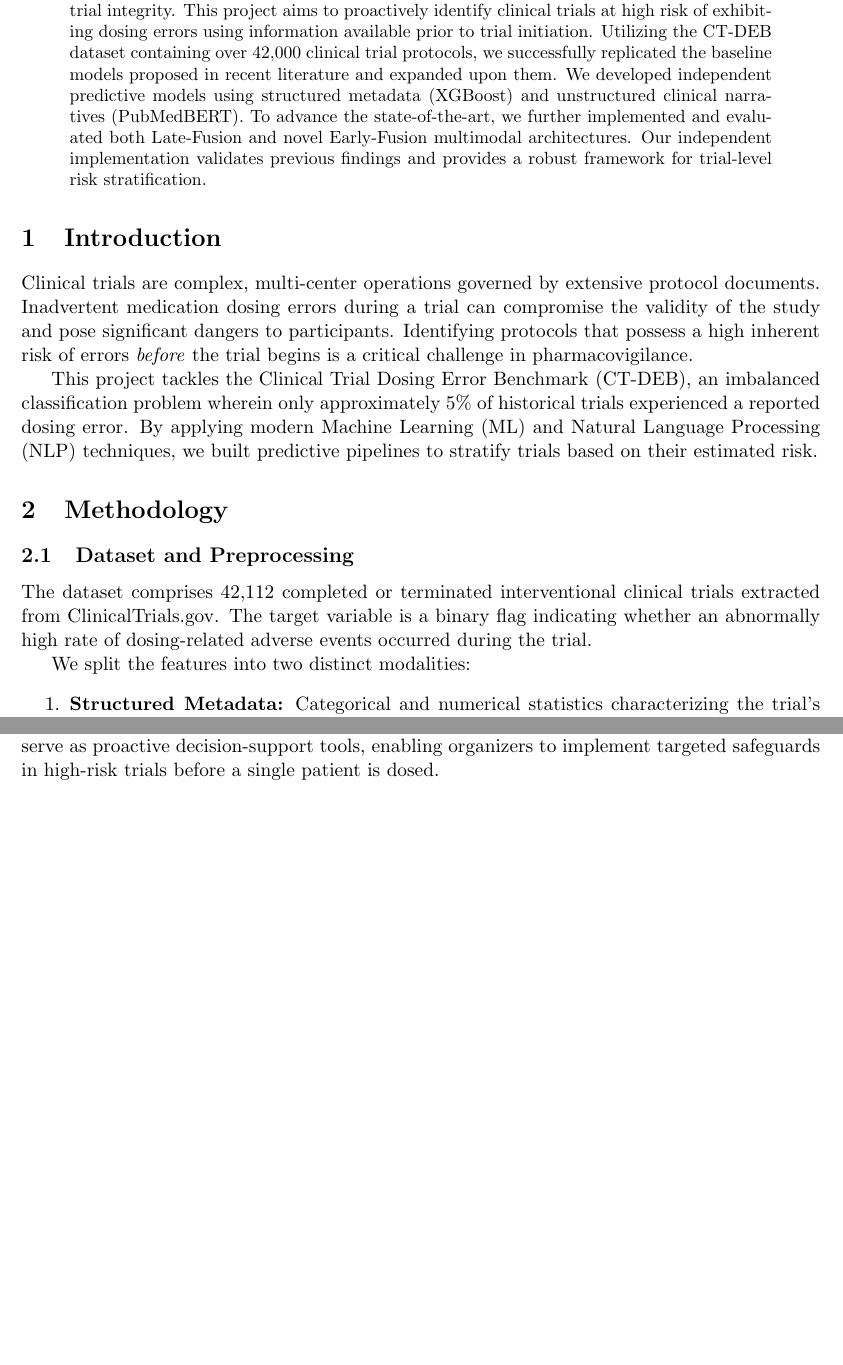
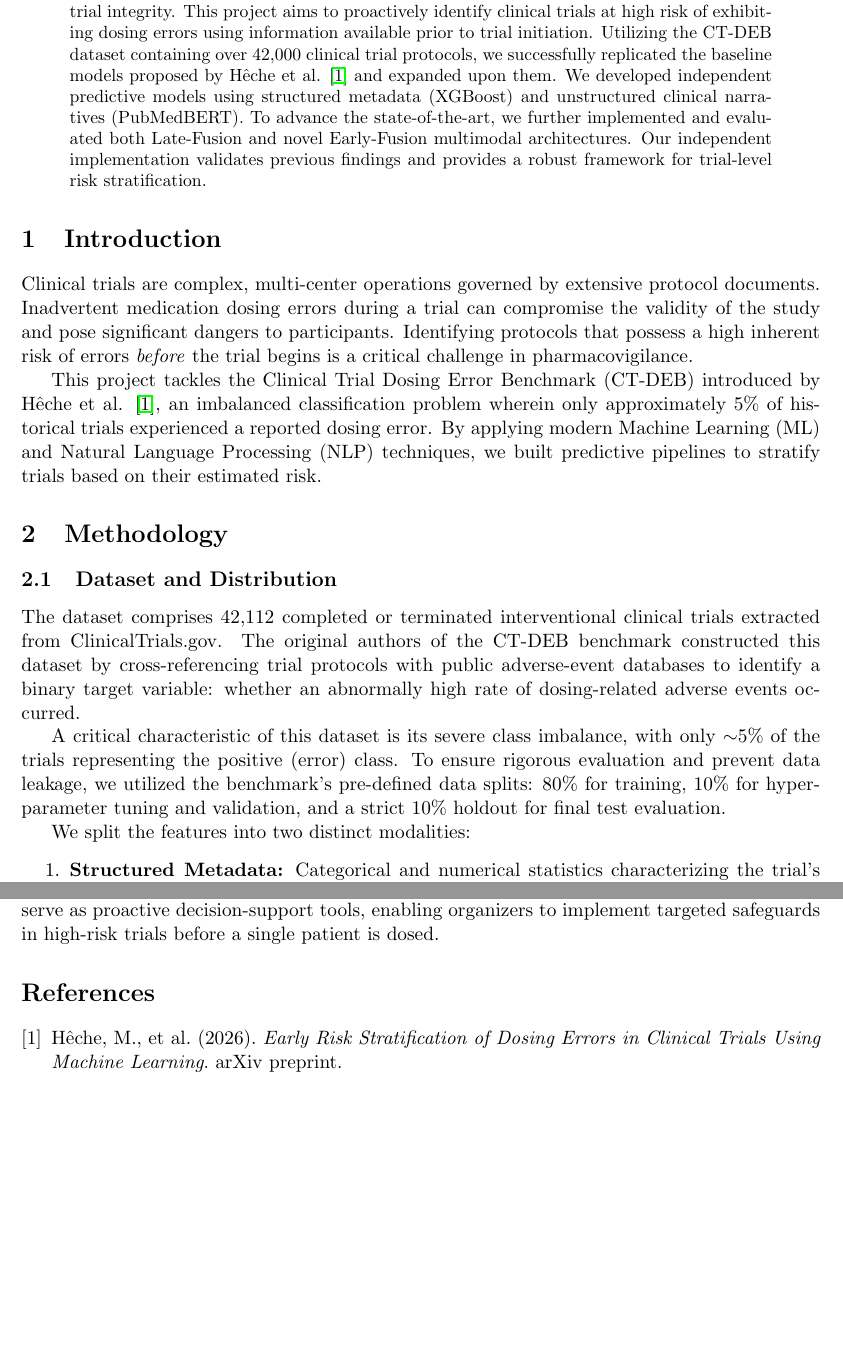
Before and after one commit to DavidV1600/BioNLP, a LaTeX paper (project_report.tex): two parts of pages 1 and 3 of 3, joined at a grey line, cut so that both start at the same text, the shorter picture padded with empty space. Compiled offline with pdfLaTeX.

Commit message:
Enhance dataset section with distribution and split details

```diff
--- a/project_report.tex
+++ b/project_report.tex
@@ -19,18 +19,20 @@
 \maketitle
 
 \begin{abstract}
-Medication dosing errors in clinical trials represent a severe risk to patient safety and trial integrity. This project aims to proactively identify clinical trials at high risk of exhibiting dosing errors using information available prior to trial initiation. Utilizing the CT-DEB dataset containing over 42,000 clinical trial protocols, we successfully replicated the baseline models proposed in recent literature and expanded upon them. We developed independent predictive models using structured metadata (XGBoost) and unstructured clinical narratives (PubMedBERT). To advance the state-of-the-art, we further implemented and evaluated both Late-Fusion and novel Early-Fusion multimodal architectures. Our independent implementation validates previous findings and provides a robust framework for trial-level risk stratification.
+Medication dosing errors in clinical trials represent a severe risk to patient safety and trial integrity. This project aims to proactively identify clinical trials at high risk of exhibiting dosing errors using information available prior to trial initiation. Utilizing the CT-DEB dataset containing over 42,000 clinical trial protocols, we successfully replicated the baseline models proposed by Hêche et al. \cite{heche2026} and expanded upon them. We developed independent predictive models using structured metadata (XGBoost) and unstructured clinical narratives (PubMedBERT). To advance the state-of-the-art, we further implemented and evaluated both Late-Fusion and novel Early-Fusion multimodal architectures. Our independent implementation validates previous findings and provides a robust framework for trial-level risk stratification.
 \end{abstract}
 
 \section{Introduction}
 Clinical trials are complex, multi-center operations governed by extensive protocol documents. Inadvertent medication dosing errors during a trial can compromise the validity of the study and pose significant dangers to participants. Identifying protocols that possess a high inherent risk of errors \textit{before} the trial begins is a critical challenge in pharmacovigilance.
 
-This project tackles the Clinical Trial Dosing Error Benchmark (CT-DEB), an imbalanced classification problem wherein only approximately 5\% of historical trials experienced a reported dosing error. By applying modern Machine Learning (ML) and Natural Language Processing (NLP) techniques, we built predictive pipelines to stratify trials based on their estimated risk.
+This project tackles the Clinical Trial Dosing Error Benchmark (CT-DEB) introduced by Hêche et al. \cite{heche2026}, an imbalanced classification problem wherein only approximately 5\% of historical trials experienced a reported dosing error. By applying modern Machine Learning (ML) and Natural Language Processing (NLP) techniques, we built predictive pipelines to stratify trials based on their estimated risk.
 
 \section{Methodology}
 
-\subsection{Dataset and Preprocessing}
-The dataset comprises 42,112 completed or terminated interventional clinical trials extracted from ClinicalTrials.gov. The target variable is a binary flag indicating whether an abnormally high rate of dosing-related adverse events occurred during the trial.
+\subsection{Dataset and Distribution}
+The dataset comprises 42,112 completed or terminated interventional clinical trials extracted from ClinicalTrials.gov. The original authors of the CT-DEB benchmark constructed this dataset by cross-referencing trial protocols with public adverse-event databases to identify a binary target variable: whether an abnormally high rate of dosing-related adverse events occurred.
+
+A critical characteristic of this dataset is its severe class imbalance, with only $\sim$5\% of the trials representing the positive (error) class. To ensure rigorous evaluation and prevent data leakage, we utilized the benchmark's pre-defined data splits: 80\% for training, 10\% for hyper-parameter tuning and validation, and a strict 10\% holdout for final test evaluation.
 
 We split the features into two distinct modalities:
 \begin{enumerate}
@@ -87,4 +89,11 @@ Analysis of the XGBoost decision trees revealed that the most critical drivers o
 \section{Conclusion}
 This project successfully implemented an end-to-end Machine Learning pipeline for the early risk stratification of clinical trials. By building upon published baselines and experimenting with novel Early-Fusion architectures, we demonstrated that medication safety risks can be effectively anticipated from upstream trial design characteristics. These predictive models can serve as proactive decision-support tools, enabling organizers to implement targeted safeguards in high-risk trials before a single patient is dosed.
 
+\begin{thebibliography}{9}
+\bibitem{heche2026}
+Hêche, M., et al. (2026).
+\textit{Early Risk Stratification of Dosing Errors in Clinical Trials Using Machine Learning}.
+arXiv preprint.
+\end{thebibliography}
+
 \end{document}
```
